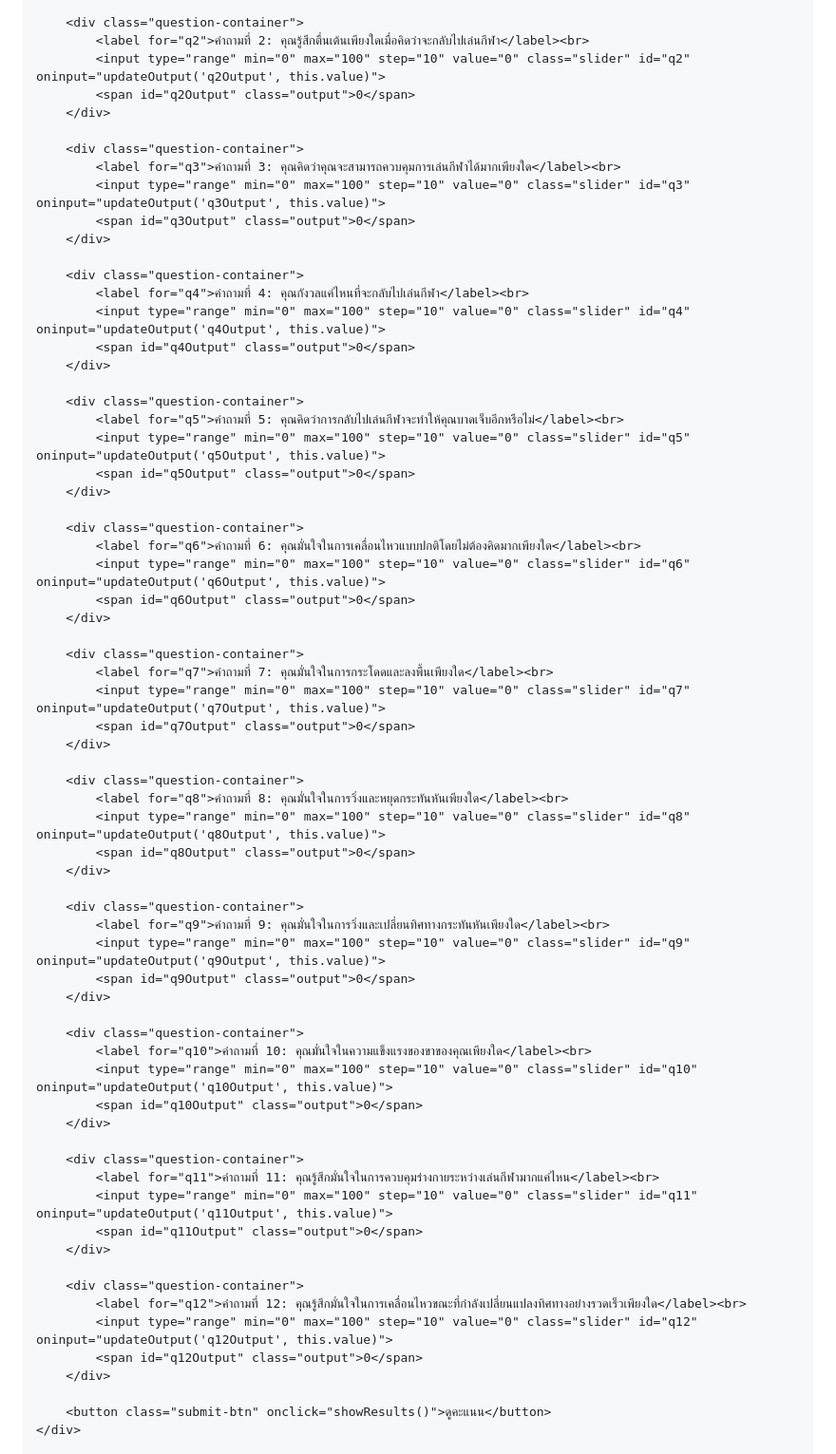
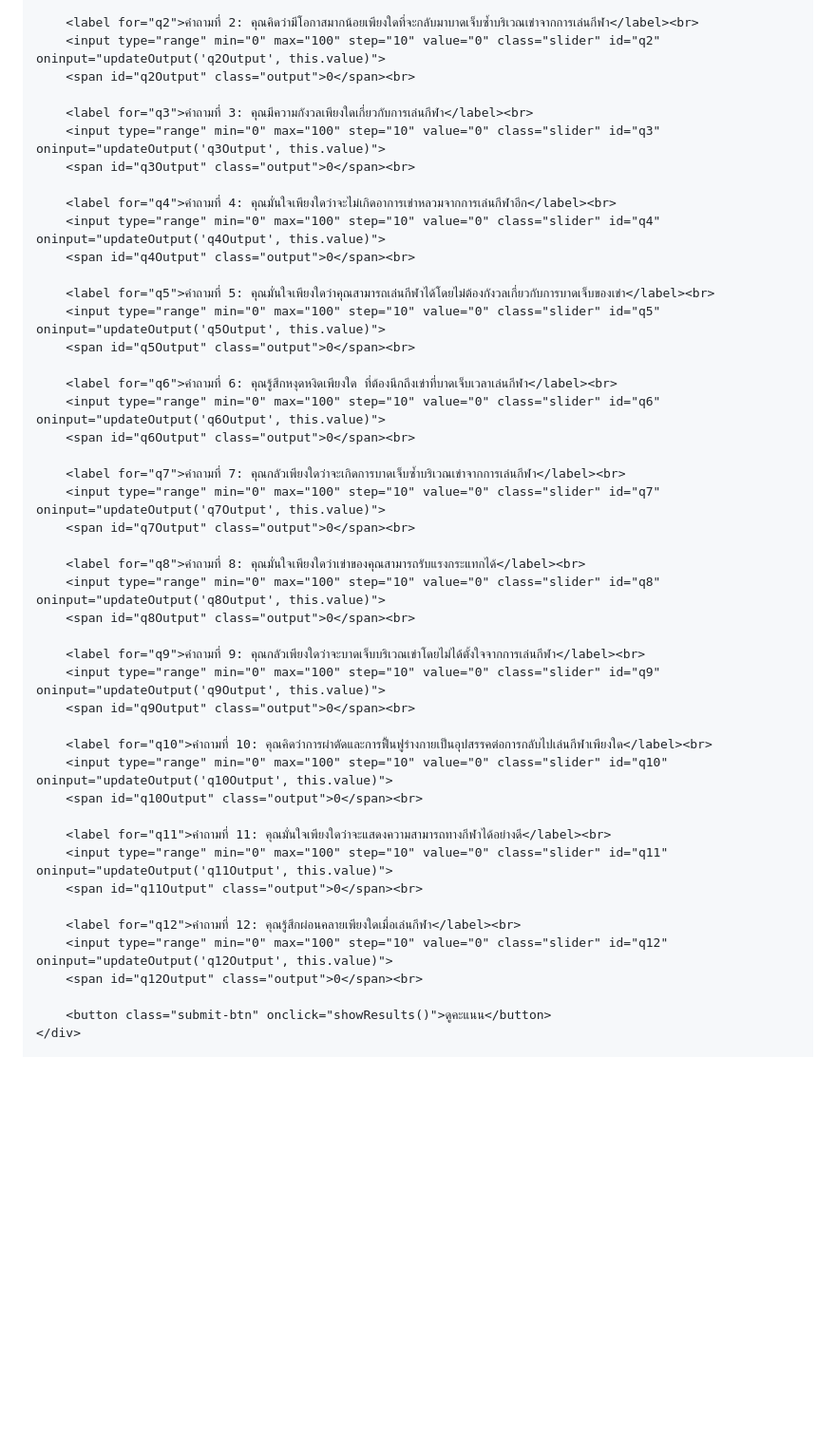
Before and after one commit to ACL-tester/ACL-tester.github.io, a Markdown page: README.md, the part around the change printed below. Shown: that part at 95% size. Rendered like a GitHub page; blank space fills up the shorter version.

```diff
--- a/README.md
+++ b/README.md
@@ -144,69 +155,47 @@
 
-        <div class="question-container">
-            <label for="q2">คำถามที่ 2: คุณรู้สึกตื่นเต้นเพียงใดเมื่อคิดว่าจะกลับไปเล่นกีฬา</label><br>
-            <input type="range" min="0" max="100" step="10" value="0" class="slider" id="q2" oninput="updateOutput('q2Output', this.value)">
-            <span id="q2Output" class="output">0</span>
-        </div>
+        <label for="q2">คำถามที่ 2: คุณคิดว่ามีโอกาสมากน้อยเพียงใดที่จะกลับมาบาดเจ็บซ้ำบริเวณเข่าจากการเล่นกีฬา</label><br>
+        <input type="range" min="0" max="100" step="10" value="0" class="slider" id="q2" oninput="updateOutput('q2Output', this.value)">
+        <span id="q2Output" class="output">0</span><br>
 
-        <div class="question-container">
-            <label for="q3">คำถามที่ 3: คุณคิดว่าคุณจะสามารถควบคุมการเล่นกีฬาได้มากเพียงใด</label><br>
-            <input type="range" min="0" max="100" step="10" value="0" class="slider" id="q3" oninput="updateOutput('q3Output', this.value)">
-            <span id="q3Output" class="output">0</span>
-        </div>
+        <label for="q3">คำถามที่ 3: คุณมีความกังวลเพียงใดเกี่ยวกับการเล่นกีฬา</label><br>
+        <input type="range" min="0" max="100" step="10" value="0" class="slider" id="q3" oninput="updateOutput('q3Output', this.value)">
+        <span id="q3Output" class="output">0</span><br>
 
-        <div class="question-container">
-            <label for="q4">คำถามที่ 4: คุณกังวลแค่ไหนที่จะกลับไปเล่นกีฬา</label><br>
-            <input type="range" min="0" max="100" step="10" value="0" class="slider" id="q4" oninput="updateOutput('q4Output', this.value)">
-            <span id="q4Output" class="output">0</span>
-        </div>
+        <label for="q4">คำถามที่ 4: คุณมั่นใจเพียงใดว่าจะไม่เกิดอาการเข่าหลวมจากการเล่นกีฬาอีก</label><br>
+        <input type="range" min="0" max="100" step="10" value="0" class="slider" id="q4" oninput="updateOutput('q4Output', this.value)">
+        <span id="q4Output" class="output">0</span><br>
 
-        <div class="question-container">
-            <label for="q5">คำถามที่ 5: คุณคิดว่าการกลับไปเล่นกีฬาจะทำให้คุณบาดเจ็บอีกหรือไม่</label><br>
-            <input type="range" min="0" max="100" step="10" value="0" class="slider" id="q5" oninput="updateOutput('q5Output', this.value)">
-            <span id="q5Output" class="output">0</span>
-        </div>
+        <label for="q5">คำถามที่ 5: คุณมั่นใจเพียงใดว่าคุณสามารถเล่นกีฬาได้โดยไม่ต้องกังวลเกี่ยวกับการบาดเจ็บของเข่า</label><br>
+        <input type="range" min="0" max="100" step="10" value="0" class="slider" id="q5" oninput="updateOutput('q5Output', this.value)">
+        <span id="q5Output" class="output">0</span><br>
 
-        <div class="question-container">
-            <label for="q6">คำถามที่ 6: คุณมั่นใจในการเคลื่อนไหวแบบปกติโดยไม่ต้องคิดมากเพียงใด</label><br>
-            <input type="range" min="0" max="100" step="10" value="0" class="slider" id="q6" oninput="updateOutput('q6Output', this.value)">
-            <span id="q6Output" class="output">0</span>
-        </div>
+        <label for="q6">คำถามที่ 6: คุณรู้สึกหงุดหงิดเพียงใด ที่ต้องนึกถึงเข่าที่บาดเจ็บเวลาเล่นกีฬา</label><br>
+        <input type="range" min="0" max="100" step="10" value="0" class="slider" id="q6" oninput="updateOutput('q6Output', this.value)">
+        <span id="q6Output" class="output">0</span><br>
 
-        <div class="question-container">
-            <label for="q7">คำถามที่ 7: คุณมั่นใจในการกระโดดและลงพื้นเพียงใด</label><br>
-            <input type="range" min="0" max="100" step="10" value="0" class="slider" id="q7" oninput="updateOutput('q7Output', this.value)">
-            <span id="q7Output" class="output">0</span>
-        </div>
+        <label for="q7">คำถามที่ 7: คุณกลัวเพียงใดว่าจะเกิดการบาดเจ็บซ้ำบริเวณเข่าจากการเล่นกีฬา</label><br>
+        <input type="range" min="0" max="100" step="10" value="0" class="slider" id="q7" oninput="updateOutput('q7Output', this.value)">
+        <span id="q7Output" class="output">0</span><br>
 
-        <div class="question-container">
-            <label for="q8">คำถามที่ 8: คุณมั่นใจในการวิ่งและหยุดกระทันหันเพียงใด</label><br>
-            <input type="range" min="0" max="100" step="10" value="0" class="slider" id="q8" oninput="updateOutput('q8Output', this.value)">
-            <span id="q8Output" class="output">0</span>
-        </div>
+        <label for="q8">คำถามที่ 8: คุณมั่นใจเพียงใดว่าเข่าของคุณสามารถรับแรงกระแทกได้</label><br>
+        <input type="range" min="0" max="100" step="10" value="0" class="slider" id="q8" oninput="updateOutput('q8Output', this.value)">
+        <span id="q8Output" class="output">0</span><br>
 
-        <div class="question-container">
-            <label for="q9">คำถามที่ 9: คุณมั่นใจในการวิ่งและเปลี่ยนทิศทางกระทันหันเพียงใด</label><br>
-            <input type="range" min="0" max="100" step="10" value="0" class="slider" id="q9" oninput="updateOutput('q9Output', this.value)">
-            <span id="q9Output" class="output">0</span>
-        </div>
+        <label for="q9">คำถามที่ 9: คุณกลัวเพียงใดว่าจะบาดเจ็บบริเวณเข่าโดยไม่ได้ตั้งใจจากการเล่นกีฬา</label><br>
+        <input type="range" min="0" max="100" step="10" value="0" class="slider" id="q9" oninput="updateOutput('q9Output', this.value)">
+        <span id="q9Output" class="output">0</span><br>
 
-        <div class="question-container">
-            <label for="q10">คำถามที่ 10: คุณมั่นใจในความแข็งแรงของขาของคุณเพียงใด</label><br>
-            <input type="range" min="0" max="100" step="10" value="0" class="slider" id="q10" oninput="updateOutput('q10Output', this.value)">
-            <span id="q10Output" class="output">0</span>
-        </div>
+        <label for="q10">คำถามที่ 10: คุณคิดว่าการผ่าตัดและการฟื้นฟูร่างกายเป็นอุปสรรคต่อการกลับไปเล่นกีฬาเพียงใด</label><br>
+        <input type="range" min="0" max="100" step="10" value="0" class="slider" id="q10" oninput="updateOutput('q10Output', this.value)">
+        <span id="q10Output" class="output">0</span><br>
 
-        <div class="question-container">
-            <label for="q11">คำถามที่ 11: คุณรู้สึกมั่นใจในการควบคุมร่างกายระหว่างเล่นกีฬามากแค่ไหน</label><br>
-            <input type="range" min="0" max="100" step="10" value="0" class="slider" id="q11" oninput="updateOutput('q11Output', this.value)">
-            <span id="q11Output" class="output">0</span>
-        </div>
+        <label for="q11">คำถามที่ 11: คุณมั่นใจเพียงใดว่าจะแสดงความสามารถทางกีฬาได้อย่างดี</label><br>
+        <input type="range" min="0" max="100" step="10" value="0" class="slider" id="q11" oninput="updateOutput('q11Output', this.value)">
+        <span id="q11Output" class="output">0</span><br>
 
-        <div class="question-container">
-            <label for="q12">คำถามที่ 12: คุณรู้สึกมั่นใจในการเคลื่อนไหวขณะที่กำลังเปลี่ยนแปลงทิศทางอย่างรวดเร็วเพียงใด</label><br>
-            <input type="range" min="0" max="100" step="10" value="0" class="slider" id="q12" oninput="updateOutput('q12Output', this.value)">
-            <span id="q12Output" class="output">0</span>
-        </div>
+        <label for="q12">คำถามที่ 12: คุณรู้สึกผ่อนคลายเพียงใดเมื่อเล่นกีฬา</label><br>
+        <input type="range" min="0" max="100" step="10" value="0" class="slider" id="q12" oninput="updateOutput('q12Output', this.value)">
+        <span id="q12Output" class="output">0</span><br>
 
         <button class="submit-btn" onclick="showResults()">ดูคะแนน</button>
     </div>
```
Also changed, not shown: other parts of README.md (+81 -26 lines).
